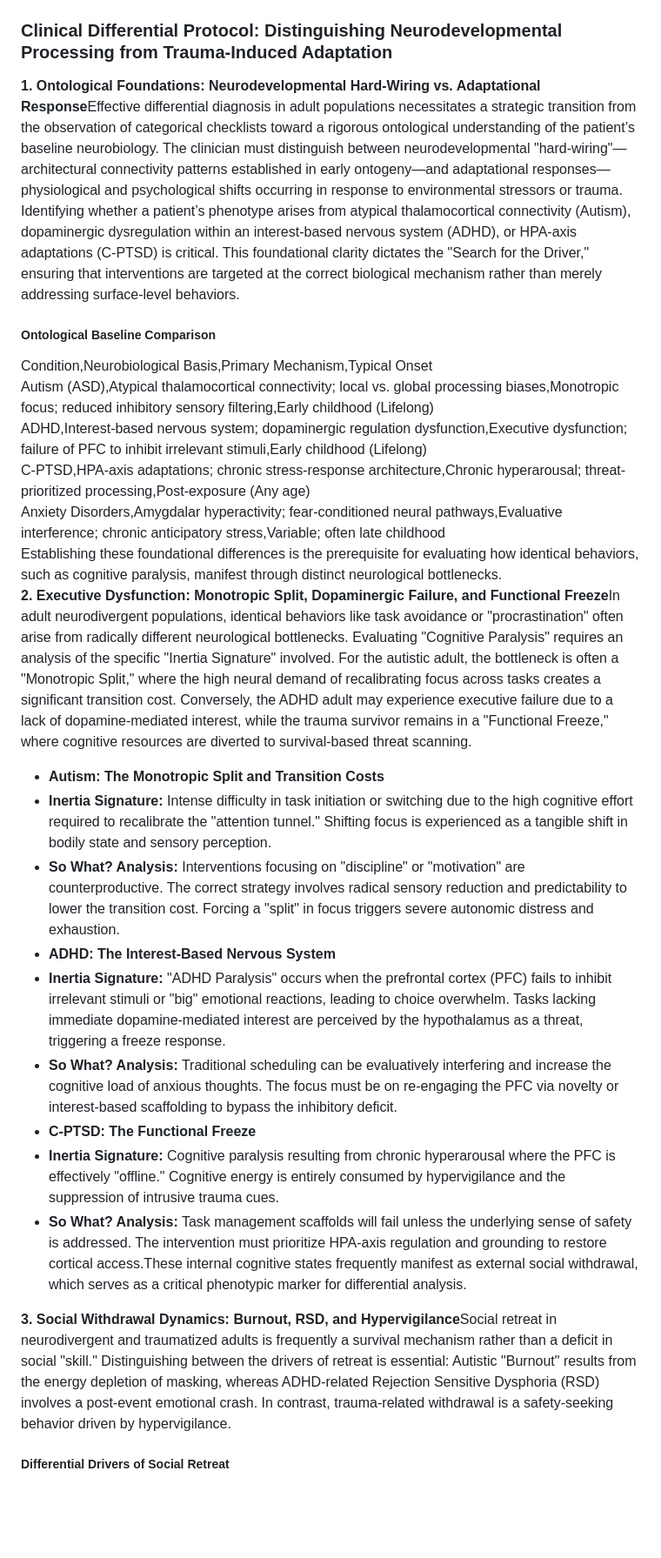
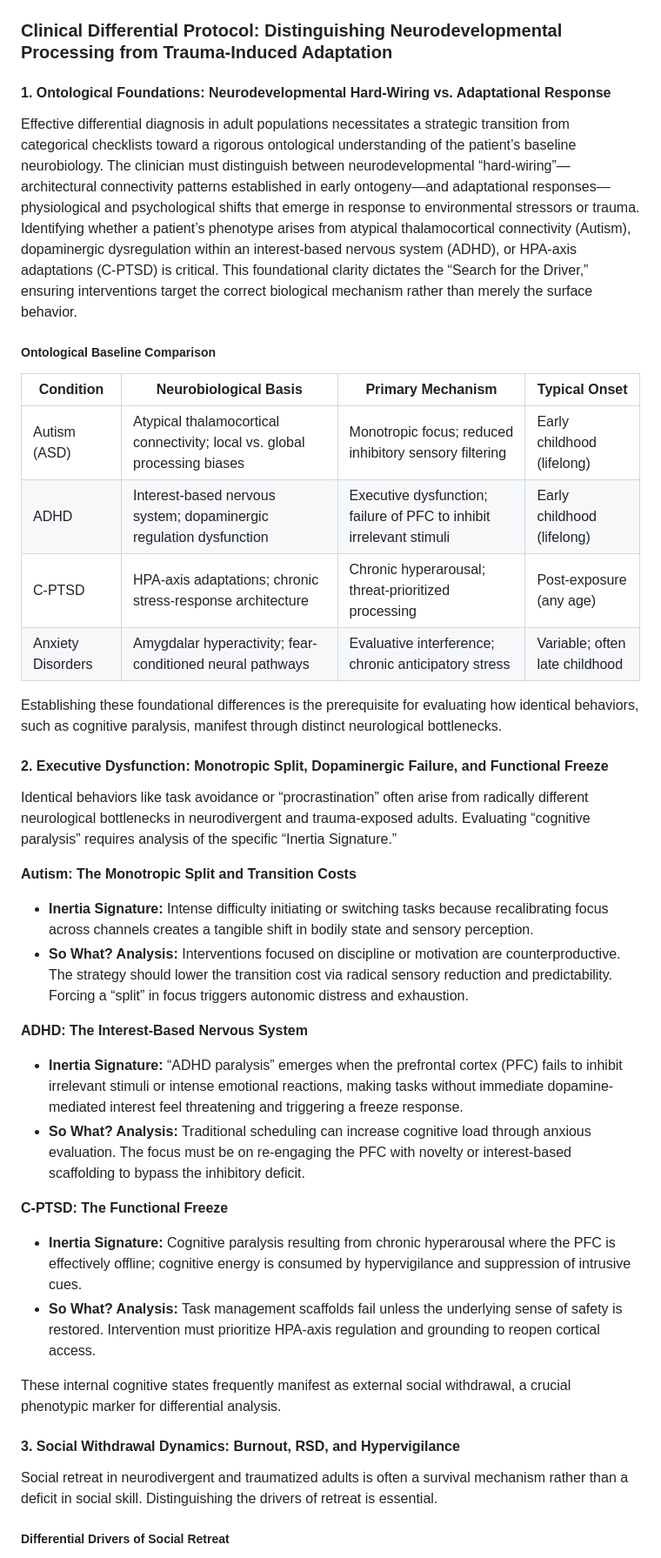
Before and after one commit to BenWassa/static, a Markdown page: assets/Clinical Differential Protocol_ Distinguishing Neurodevelopmental Processing from Trauma-Induced Adaptation.md, the part around one of its changes. Shown at 87% size. Rendered like a GitHub page; blank space fills up the shorter version.

```diff
--- a/assets/Clinical Differential Protocol_ Distinguishing Neurodevelopmental Processing from Trauma-Induced Adaptation.md
+++ b/assets/Clinical Differential Protocol_ Distinguishing Neurodevelopmental Processing from Trauma-Induced Adaptation.md
@@ -1,28 +1,44 @@
 ### Clinical Differential Protocol: Distinguishing Neurodevelopmental Processing from Trauma-Induced Adaptation
 
-**1\. Ontological Foundations: Neurodevelopmental Hard-Wiring vs. Adaptational Response**Effective differential diagnosis in adult populations necessitates a strategic transition from the observation of categorical checklists toward a rigorous ontological understanding of the patient’s baseline neurobiology. The clinician must distinguish between neurodevelopmental "hard-wiring"—architectural connectivity patterns established in early ontogeny—and adaptational responses—physiological and psychological shifts occurring in response to environmental stressors or trauma. Identifying whether a patient’s phenotype arises from atypical thalamocortical connectivity (Autism), dopaminergic dysregulation within an interest-based nervous system (ADHD), or HPA-axis adaptations (C-PTSD) is critical. This foundational clarity dictates the "Search for the Driver," ensuring that interventions are targeted at the correct biological mechanism rather than merely addressing surface-level behaviors.
+#### 1. Ontological Foundations: Neurodevelopmental Hard-Wiring vs. Adaptational Response
+
+Effective differential diagnosis in adult populations necessitates a strategic transition from categorical checklists toward a rigorous ontological understanding of the patient’s baseline neurobiology. The clinician must distinguish between neurodevelopmental “hard-wiring”—architectural connectivity patterns established in early ontogeny—and adaptational responses—physiological and psychological shifts that emerge in response to environmental stressors or trauma. Identifying whether a patient’s phenotype arises from atypical thalamocortical connectivity (Autism), dopaminergic dysregulation within an interest-based nervous system (ADHD), or HPA-axis adaptations (C-PTSD) is critical. This foundational clarity dictates the “Search for the Driver,” ensuring interventions target the correct biological mechanism rather than merely the surface behavior.
 
 ##### Ontological Baseline Comparison
 
-Condition,Neurobiological Basis,Primary Mechanism,Typical Onset
-Autism (ASD),Atypical thalamocortical connectivity; local vs. global processing biases,Monotropic focus; reduced inhibitory sensory filtering,Early childhood (Lifelong)
-ADHD,Interest-based nervous system; dopaminergic regulation dysfunction,Executive dysfunction; failure of PFC to inhibit irrelevant stimuli,Early childhood (Lifelong)
-C-PTSD,HPA-axis adaptations; chronic stress-response architecture,Chronic hyperarousal; threat-prioritized processing,Post-exposure (Any age)
-Anxiety Disorders,Amygdalar hyperactivity; fear-conditioned neural pathways,Evaluative interference; chronic anticipatory stress,Variable; often late childhood
+| Condition | Neurobiological Basis | Primary Mechanism | Typical Onset |
+| --- | --- | --- | --- |
+| Autism (ASD) | Atypical thalamocortical connectivity; local vs. global processing biases | Monotropic focus; reduced inhibitory sensory filtering | Early childhood (lifelong) |
+| ADHD | Interest-based nervous system; dopaminergic regulation dysfunction | Executive dysfunction; failure of PFC to inhibit irrelevant stimuli | Early childhood (lifelong) |
+| C-PTSD | HPA-axis adaptations; chronic stress-response architecture | Chronic hyperarousal; threat-prioritized processing | Post-exposure (any age) |
+| Anxiety Disorders | Amygdalar hyperactivity; fear-conditioned neural pathways | Evaluative interference; chronic anticipatory stress | Variable; often late childhood |
+
 Establishing these foundational differences is the prerequisite for evaluating how identical behaviors, such as cognitive paralysis, manifest through distinct neurological bottlenecks.
-**2\. Executive Dysfunction: Monotropic Split, Dopaminergic Failure, and Functional Freeze**In adult neurodivergent populations, identical behaviors like task avoidance or "procrastination" often arise from radically different neurological bottlenecks. Evaluating "Cognitive Paralysis" requires an analysis of the specific "Inertia Signature" involved. For the autistic adult, the bottleneck is often a "Monotropic Split," where the high neural demand of recalibrating focus across tasks creates a significant transition cost. Conversely, the ADHD adult may experience executive failure due to a lack of dopamine-mediated interest, while the trauma survivor remains in a "Functional Freeze," where cognitive resources are diverted to survival-based threat scanning.
 
-* **Autism: The Monotropic Split and Transition Costs**
-* **Inertia Signature:**  Intense difficulty in task initiation or switching due to the high cognitive effort required to recalibrate the "attention tunnel." Shifting focus is experienced as a tangible shift in bodily state and sensory perception.
-* **So What? Analysis:**  Interventions focusing on "discipline" or "motivation" are counterproductive. The correct strategy involves radical sensory reduction and predictability to lower the transition cost. Forcing a "split" in focus triggers severe autonomic distress and exhaustion.
-* **ADHD: The Interest-Based Nervous System**
-* **Inertia Signature:**  "ADHD Paralysis" occurs when the prefrontal cortex (PFC) fails to inhibit irrelevant stimuli or "big" emotional reactions, leading to choice overwhelm. Tasks lacking immediate dopamine-mediated interest are perceived by the hypothalamus as a threat, triggering a freeze response.
-* **So What? Analysis:**  Traditional scheduling can be evaluatively interfering and increase the cognitive load of anxious thoughts. The focus must be on re-engaging the PFC via novelty or interest-based scaffolding to bypass the inhibitory deficit.
-* **C-PTSD: The Functional Freeze**
-* **Inertia Signature:**  Cognitive paralysis resulting from chronic hyperarousal where the PFC is effectively "offline." Cognitive energy is entirely consumed by hypervigilance and the suppression of intrusive trauma cues.
-* **So What? Analysis:**  Task management scaffolds will fail unless the underlying sense of safety is addressed. The intervention must prioritize HPA-axis regulation and grounding to restore cortical access.These internal cognitive states frequently manifest as external social withdrawal, which serves as a critical phenotypic marker for differential analysis.
+#### 2. Executive Dysfunction: Monotropic Split, Dopaminergic Failure, and Functional Freeze
 
-**3\. Social Withdrawal Dynamics: Burnout, RSD, and Hypervigilance**Social retreat in neurodivergent and traumatized adults is frequently a survival mechanism rather than a deficit in social "skill." Distinguishing between the drivers of retreat is essential: Autistic "Burnout" results from the energy depletion of masking, whereas ADHD-related Rejection Sensitive Dysphoria (RSD) involves a post-event emotional crash. In contrast, trauma-related withdrawal is a safety-seeking behavior driven by hypervigilance.
+Identical behaviors like task avoidance or “procrastination” often arise from radically different neurological bottlenecks in neurodivergent and trauma-exposed adults. Evaluating “cognitive paralysis” requires analysis of the specific “Inertia Signature.”
+
+**Autism: The Monotropic Split and Transition Costs**
+
+- **Inertia Signature:** Intense difficulty initiating or switching tasks because recalibrating focus across channels creates a tangible shift in bodily state and sensory perception.
+- **So What? Analysis:** Interventions focused on discipline or motivation are counterproductive. The strategy should lower the transition cost via radical sensory reduction and predictability. Forcing a “split” in focus triggers autonomic distress and exhaustion.
+
+**ADHD: The Interest-Based Nervous System**
+
+- **Inertia Signature:** “ADHD paralysis” emerges when the prefrontal cortex (PFC) fails to inhibit irrelevant stimuli or intense emotional reactions, making tasks without immediate dopamine-mediated interest feel threatening and triggering a freeze response.
+- **So What? Analysis:** Traditional scheduling can increase cognitive load through anxious evaluation. The focus must be on re-engaging the PFC with novelty or interest-based scaffolding to bypass the inhibitory deficit.
+
+**C-PTSD: The Functional Freeze**
+
+- **Inertia Signature:** Cognitive paralysis resulting from chronic hyperarousal where the PFC is effectively offline; cognitive energy is consumed by hypervigilance and suppression of intrusive cues.
+- **So What? Analysis:** Task management scaffolds fail unless the underlying sense of safety is restored. Intervention must prioritize HPA-axis regulation and grounding to reopen cortical access.
+
+These internal cognitive states frequently manifest as external social withdrawal, a crucial phenotypic marker for differential analysis.
+
+#### 3. Social Withdrawal Dynamics: Burnout, RSD, and Hypervigilance
+
+Social retreat in neurodivergent and traumatized adults is often a survival mechanism rather than a deficit in social skill. Distinguishing the drivers of retreat is essential.
 
 ##### Differential Drivers of Social Retreat
 
```
Also changed, not shown: other parts of assets/Clinical Differential Protocol_ Distinguishing Neurodevelopmental Processing from Trauma-Induced Adaptation.md (+63 -33 lines), assets/Beyond Behavior_ A Physiological Guide to Autistic Meltdowns and Shutdowns.md (+78 -48 lines).
